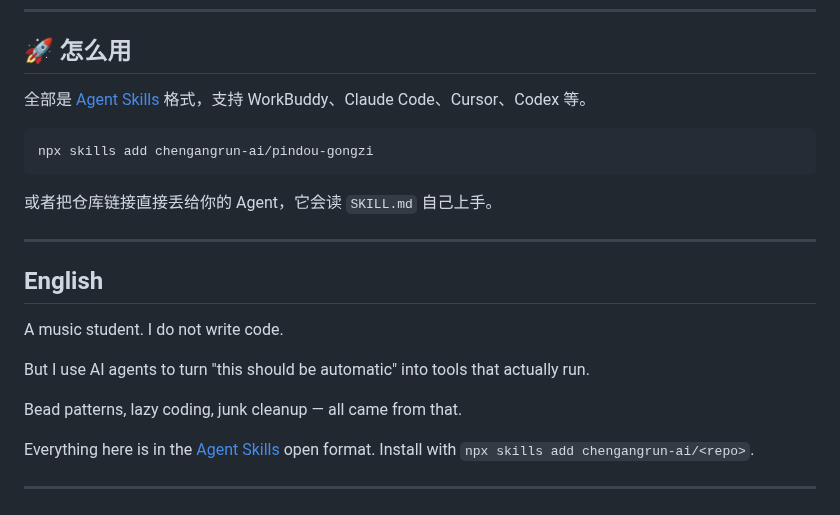
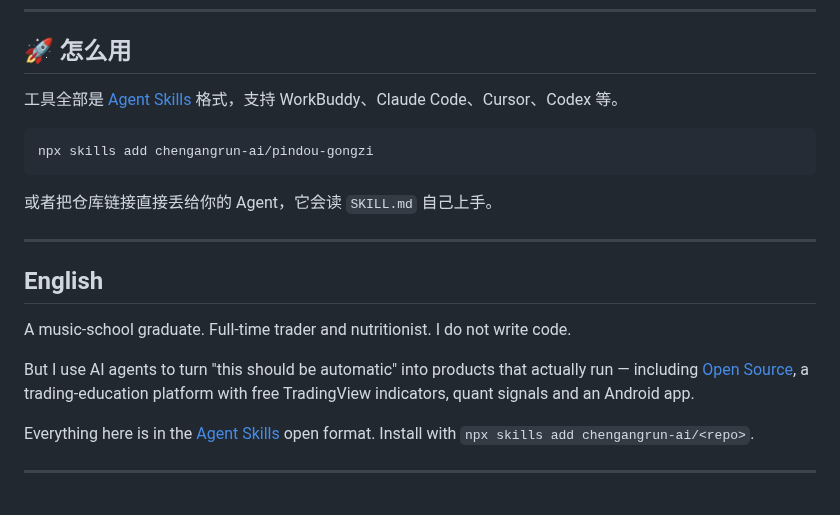
Before and after one commit to chengangrun-ai/chengangrun-ai, a Markdown page: README.md, the part around one of its changes. GitHub-like rendering.

````diff
--- a/README.md
+++ b/README.md
@@ -38,7 +69,7 @@
 
 ## 🚀 怎么用
 
-全部是 [Agent Skills](https://agentskills.io/specification) 格式，支持 WorkBuddy、Claude Code、Cursor、Codex 等。
+工具全部是 [Agent Skills](https://agentskills.io/specification) 格式，支持 WorkBuddy、Claude Code、Cursor、Codex 等。
 
 ```bash
 npx skills add chengangrun-ai/pindou-gongzi
@@ -50,11 +81,9 @@ npx skills add chengangrun-ai/pindou-gongzi
 
 ## English
 
-A music student. I do not write code.
+A music-school graduate. Full-time trader and nutritionist. I do not write code.
 
-But I use AI agents to turn "this should be automatic" into tools that actually run.
-
-Bead patterns, lazy coding, junk cleanup — all came from that.
+But I use AI agents to turn "this should be automatic" into products that actually run — including [Open Source](https://opensourceoss.pages.dev/), a trading-education platform with free TradingView indicators, quant signals and an Android app.
 
 Everything here is in the [Agent Skills](https://agentskills.io/specification) open format. Install with `npx skills add chengangrun-ai/<repo>`.
 
````
Also changed, not shown: other parts of README.md (+45 -14 lines), docs/banner.jpg (added).
